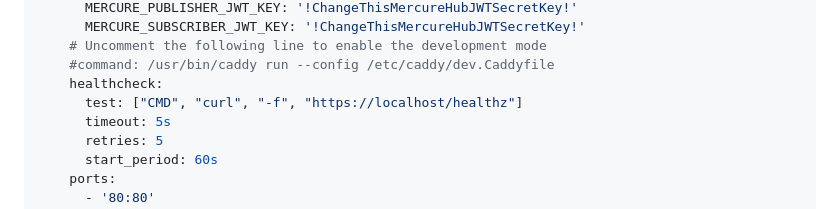
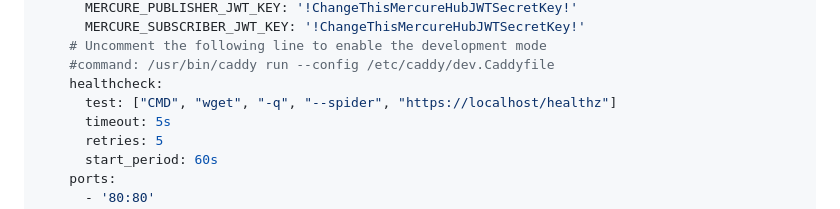
Before and after one commit to dunglas/mercure, a Markdown page: docs/hub/install.md, the part around the change. Rendered like a GitHub page.

Commit message:
docs: Update docker compose healthcheck
I replaced `curl` by `wget` in the healthcheck of `docker-compose.yml`, because curl is not available in the image `dunglas/mercure`.

- `-q` : quiet, no output
- `--spider` : don't download anything

If there is no error wget returns 0, else 1

```diff
--- a/docs/hub/install.md
+++ b/docs/hub/install.md
@@ -127,7 +127,7 @@ services:
     # Uncomment the following line to enable the development mode
     #command: /usr/bin/caddy run --config /etc/caddy/dev.Caddyfile
     healthcheck:
-      test: ["CMD", "curl", "-f", "https://localhost/healthz"]
+      test: ["CMD", "wget", "-q", "--spider", "https://localhost/healthz"]
       timeout: 5s
       retries: 5
       start_period: 60s
```
